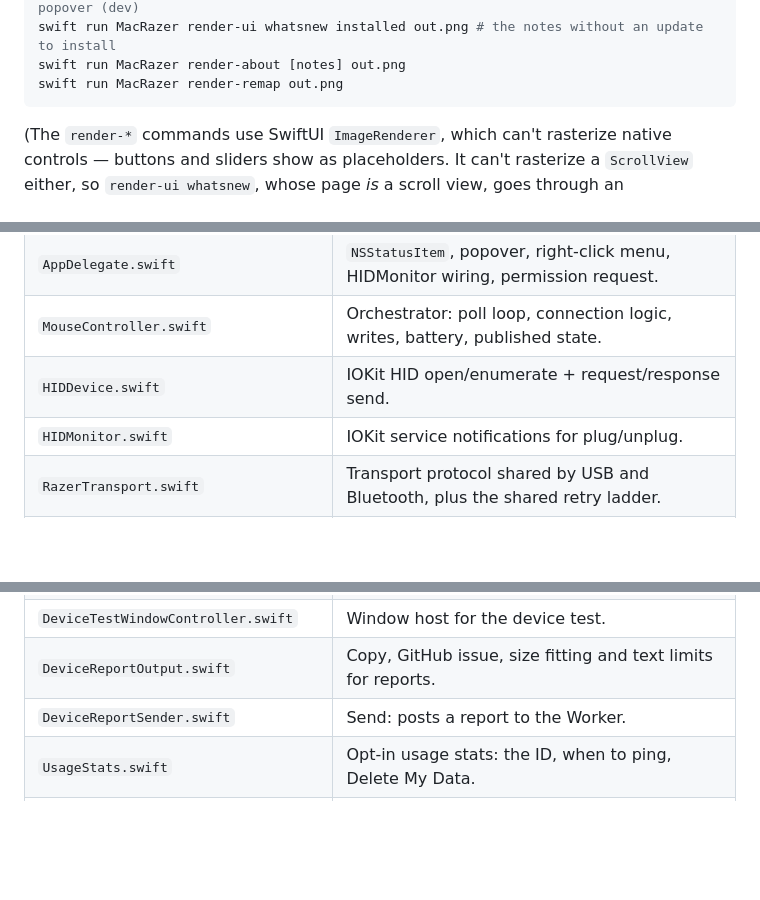
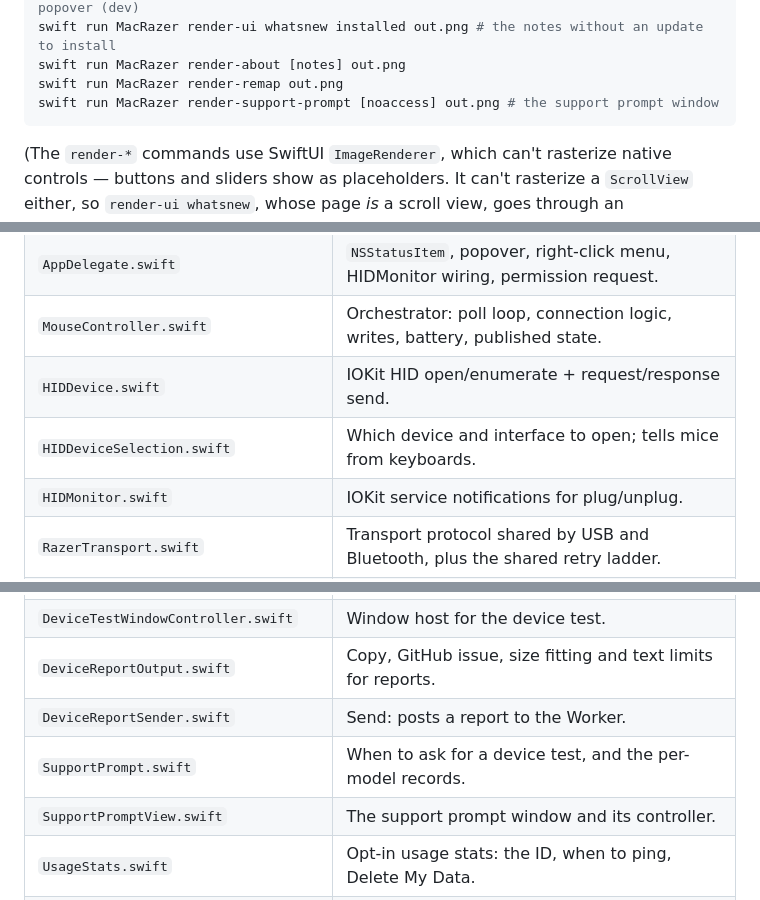
Before and after one commit to SorcRR/MacRazer, a Markdown page: Documentation/DOCUMENTATION.md, 3 parts joined by grey strips. Rendered like a GitHub page; blank space fills up the shorter version.

````diff
--- a/Documentation/DOCUMENTATION.md
+++ b/Documentation/DOCUMENTATION.md
@@ -413,6 +449,7 @@ swift run MacRazer render-ui [offline|color|update|updated|whatsnew|…] out.png
 swift run MacRazer render-ui whatsnew installed out.png # the notes without an update to install
 swift run MacRazer render-about [notes] out.png
 swift run MacRazer render-remap out.png
+swift run MacRazer render-support-prompt [noaccess] out.png # the support prompt window
 ```
 
 (The `render-*` commands use SwiftUI `ImageRenderer`, which can't rasterize native controls —
@@ -430,6 +467,7 @@ that path draws the content but needs an explicit size, since there is no window
 | `AppDelegate.swift` | `NSStatusItem`, popover, right-click menu, HIDMonitor wiring, permission request. |
 | `MouseController.swift` | Orchestrator: poll loop, connection logic, writes, battery, published state. |
 | `HIDDevice.swift` | IOKit HID open/enumerate + request/response send. |
+| `HIDDeviceSelection.swift` | Which device and interface to open; tells mice from keyboards. |
 | `HIDMonitor.swift` | IOKit service notifications for plug/unplug. |
 | `RazerTransport.swift` | Transport protocol shared by USB and Bluetooth, plus the shared retry ladder. |
 | `BLEProtocol.swift` | Bluetooth LE framing and `RazerReport` translation. |
@@ -451,6 +489,8 @@ that path draws the content but needs an explicit size, since there is no window
 | `DeviceTestWindowController.swift` | Window host for the device test. |
 | `DeviceReportOutput.swift` | Copy, GitHub issue, size fitting and text limits for reports. |
 | `DeviceReportSender.swift` | Send: posts a report to the Worker. |
+| `SupportPrompt.swift` | When to ask for a device test, and the per-model records. |
+| `SupportPromptView.swift` | The support prompt window and its controller. |
 | `UsageStats.swift` | Opt-in usage stats: the ID, when to ping, Delete My Data. |
 | `UsageStatsView.swift` | The consent window, the Updated window's card, the shared summary. |
 | `ButtonCapture.swift` | Listens to the Razer device's buttons during the test. |
````
Also changed, not shown: other parts of Documentation/DOCUMENTATION.md (+41 -5 lines), CONTRIBUTING.md (+3 -2 lines), README.md (+11 -1 lines).
